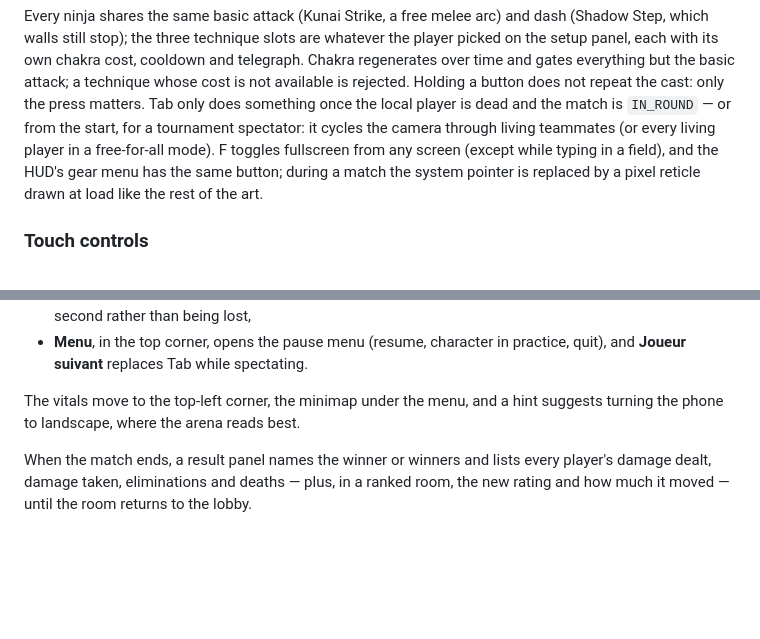
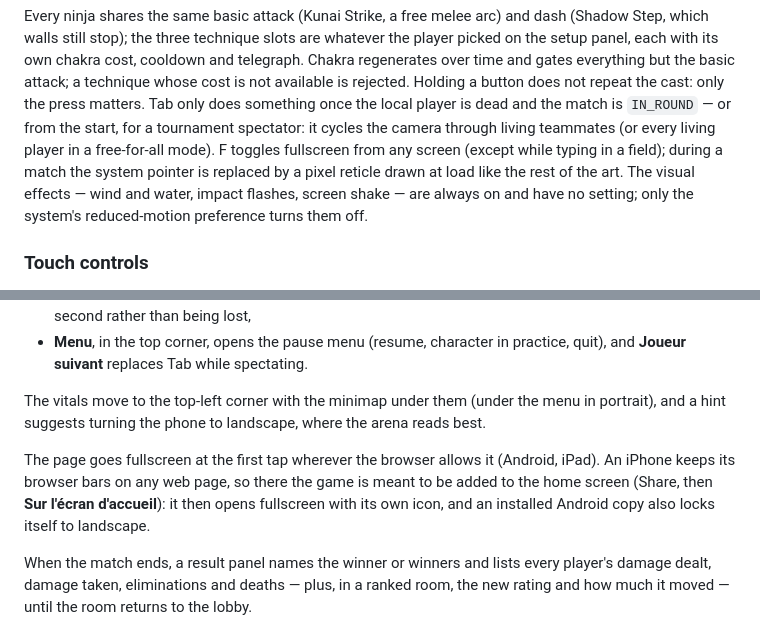
Before and after one commit to Spykoninho/Ninjarena, a Markdown page: README.md, 2 parts joined by grey strips. Rendered like a GitHub page; blank space fills up the shorter version.

Commit message:
docs: describe the always-on effects and fullscreen on phones

```diff
--- a/README.md
+++ b/README.md
@@ -458,8 +458,10 @@ Holding a button does not repeat the cast: only the press matters. Tab only does
 the local player is dead and the match is `IN_ROUND` — or from the start, for a tournament
 spectator: it cycles the camera through living teammates (or every living player in a free-for-all
 mode). F toggles fullscreen from any screen
-(except while typing in a field), and the HUD's gear menu has the same button; during a match the
-system pointer is replaced by a pixel reticle drawn at load like the rest of the art.
+(except while typing in a field); during a match the system pointer is replaced by a pixel reticle
+drawn at load like the rest of the art. The visual effects — wind and water, impact flashes, screen
+shake — are always on and have no setting; only the system's reduced-motion preference turns them
+off.
 
 ### Touch controls
 
@@ -482,8 +484,13 @@ sees no difference. During a match:
 - **Menu**, in the top corner, opens the pause menu (resume, character in practice, quit), and
   **Joueur suivant** replaces Tab while spectating.
 
-The vitals move to the top-left corner, the minimap under the menu, and a hint suggests turning
-the phone to landscape, where the arena reads best.
+The vitals move to the top-left corner with the minimap under them (under the menu in portrait),
+and a hint suggests turning the phone to landscape, where the arena reads best.
+
+The page goes fullscreen at the first tap wherever the browser allows it (Android, iPad). An iPhone
+keeps its browser bars on any web page, so there the game is meant to be added to the home screen
+(Share, then **Sur l'écran d'accueil**): it then opens fullscreen with its own icon, and an
+installed Android copy also locks itself to landscape.
 
 When the match ends, a result panel names the winner or winners and lists every player's damage
 dealt, damage taken, eliminations and deaths — plus, in a ranked room, the new rating and how much
```
